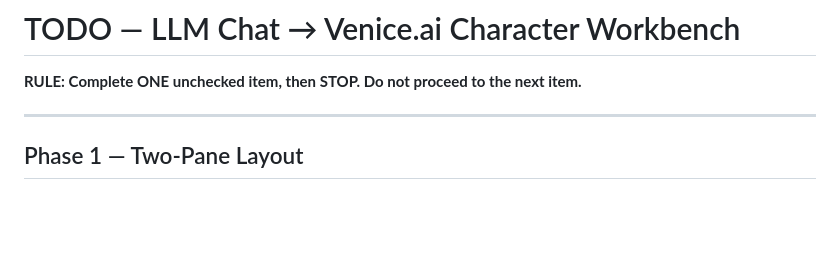
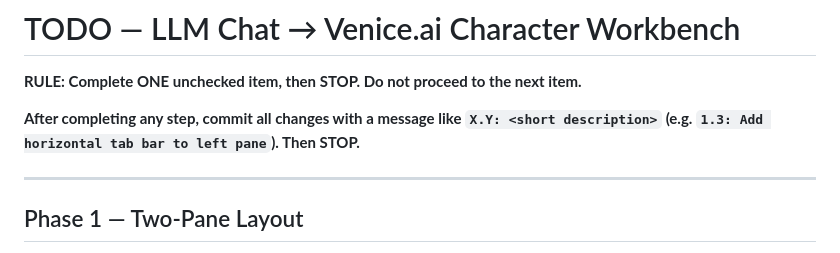
Before and after one commit to MathiasXII/character-scratchpad, a Markdown page: TODO.md, the part around the change. Rendered like a GitHub page; blank space fills up the shorter version.

Commit message:
TODO: Add commit-after-each-step instruction

```diff
--- a/TODO.md
+++ b/TODO.md
@@ -1,6 +1,8 @@
 # TODO — LLM Chat → Venice.ai Character Workbench
 
 **RULE: Complete ONE unchecked item, then STOP. Do not proceed to the next item.**
+
+**After completing any step, commit all changes with a message like `X.Y: <short description>` (e.g. `1.3: Add horizontal tab bar to left pane`). Then STOP.**
 
 ---
 
```
